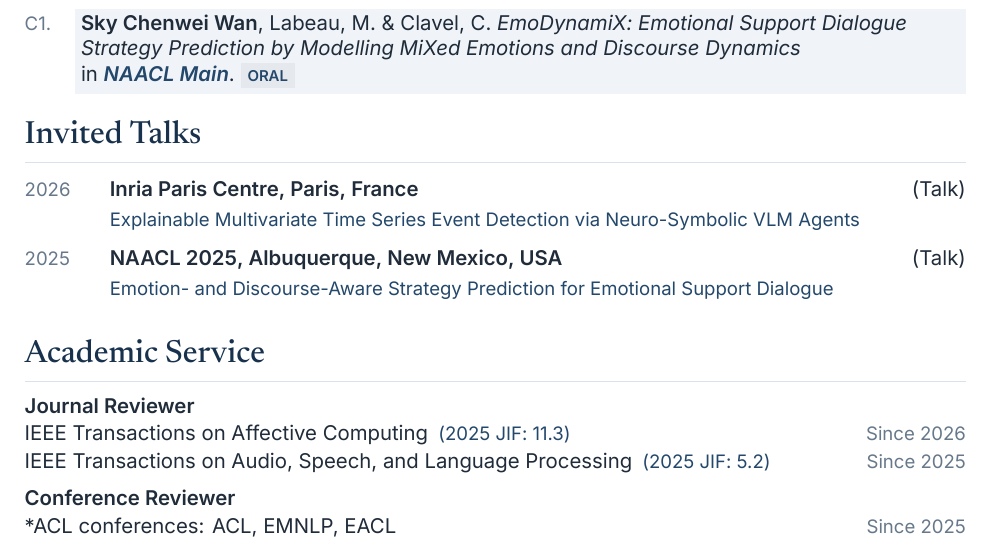
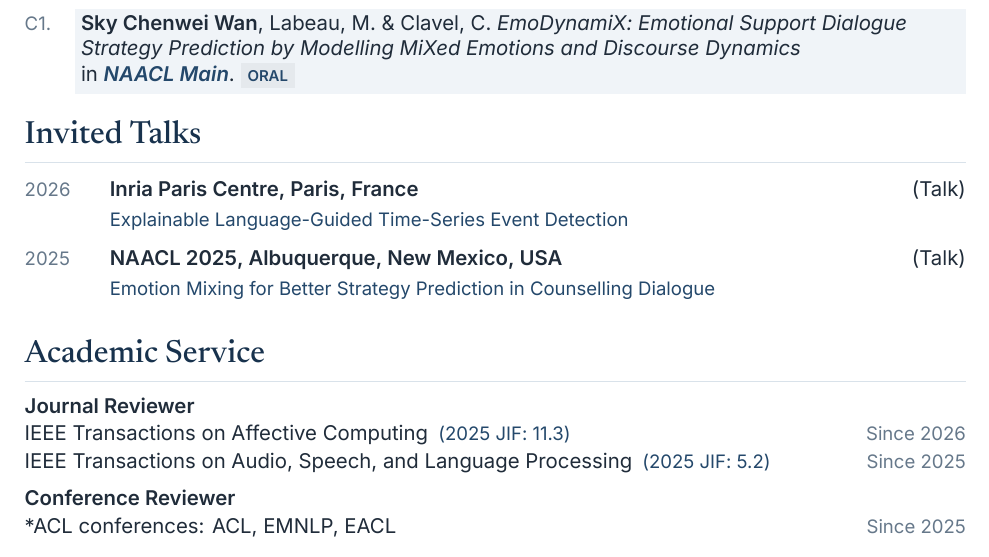
Before and after one commit to cw-wan/cw-wan-cv, a LaTeX document (main.tex): part of page 2 of 2, cut so that both start at the same text. Compiled offline with XeLaTeX.

Commit message:
Refine invited talk titles

```diff
--- a/main.tex
+++ b/main.tex
@@ -77,9 +77,9 @@
 \begin{samepage}
 \noindent\begin{tabular}{@{}l@{\hspace{3mm}}p{\dimexpr\linewidth-15mm\relax}@{}}
 \makebox[12mm][l]{\cvdate{2026}} & \textbf{Inria Paris Centre, Paris, France}\hfill (Talk)\tabularnewline[2pt]
-& \cvsmall\raggedright\href{https://github.com/cw-wan/SELA/blob/main/SELA_EMNLP26_Slides.pdf}{Explainable Multivariate Time Series Event Detection via Neuro-Symbolic VLM Agents}\tabularnewline[7pt]
+& \cvsmall\raggedright\href{https://github.com/cw-wan/SELA/blob/main/SELA_EMNLP26_Slides.pdf}{Explainable Language-Guided Time-Series Event Detection}\tabularnewline[7pt]
 \makebox[12mm][l]{\cvdate{2025}} & \textbf{\href{https://2025.naacl.org/}{\color{ink}NAACL 2025}, Albuquerque, New Mexico, USA}\hfill (Talk)\tabularnewline[2pt]
-& \cvsmall\raggedright\href{https://github.com/cw-wan/EmoDynamiX-v2/blob/master/Slides.pdf}{Emotion- and Discourse-Aware Strategy Prediction for Emotional Support Dialogue}\tabularnewline
+& \cvsmall\raggedright\href{https://github.com/cw-wan/EmoDynamiX-v2/blob/master/Slides.pdf}{Emotion Mixing for Better Strategy Prediction in Counselling Dialogue}\tabularnewline
 \end{tabular}
 \end{samepage}
 
```
Also changed, not shown: main.pdf.
